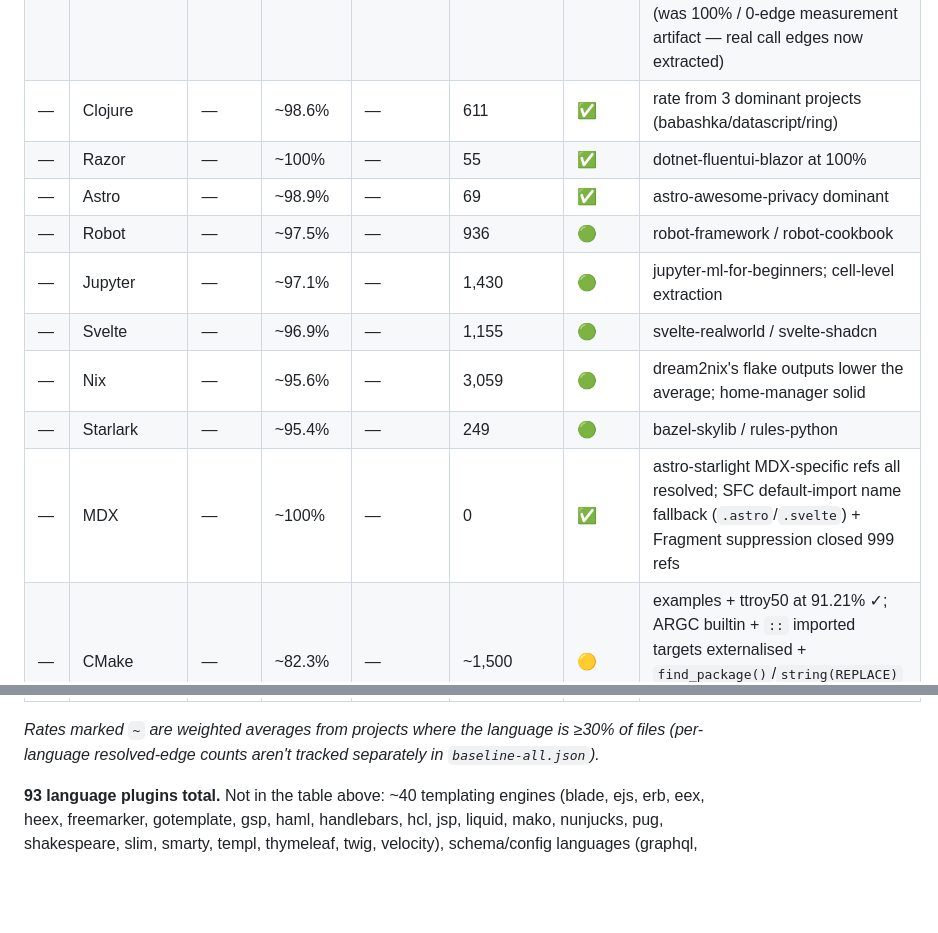
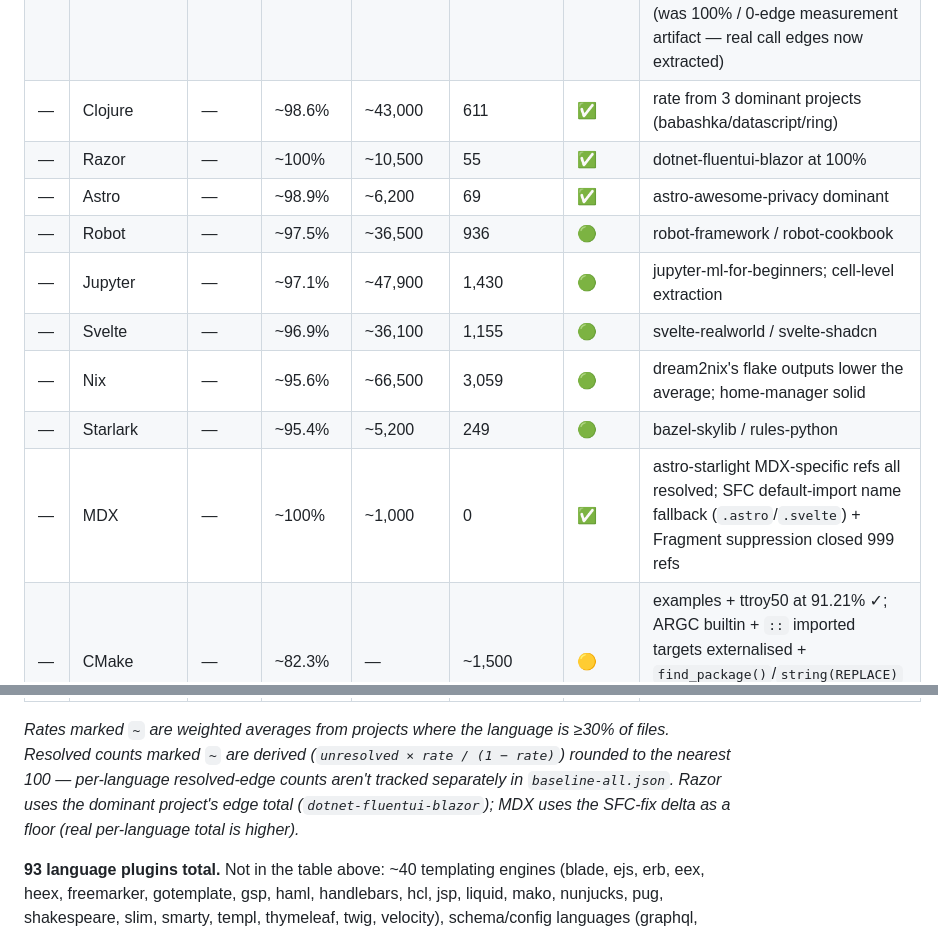
Before and after one commit to MariusAlbu/BearWisdom, a Markdown page: baseline-by-so2025.md, 2 parts joined by grey strips. Drawn GitHub-style; blank space fills up the shorter version.

Commit message:
docs: fill in approximate Resolved counts for the 9 missing-data rows

```diff
--- a/baseline-by-so2025.md
+++ b/baseline-by-so2025.md
@@ -54,18 +54,18 @@ Per-language resolution rates from `baseline-all.json`, ordered by Stack Overflo
 | —  | Haskell             | —        | 95.46%   | 118,625    | 5,644      | 🟢     |       |
 | —  | Bicep               | —        | 97.21%   | 124,011    | 3,565      | 🟢     |       |
 | —  | Nim                 | —        | 89.48%   | 189,755    | 22,303     | 🟡     | multi-line `import\n  a,\n  b` block parsing (single-line-only walk previously dropped most nimbus imports) + `Name* =` exported type-section RHS; nimbus 74 → 86.3% (`Slot`/`Epoch`/`ValidatorIndex` now indexed), libp2p 91.9%, compiler 91.7%, arraymancer 91.5%, nimble 90.7%; pixie 67% (was 100% / 0-edge measurement artifact — real call edges now extracted) |
-| —  | Clojure             | —        | ~98.6%   | —          | 611        | ✅     | rate from 3 dominant projects (babashka/datascript/ring) |
-| —  | Razor               | —        | ~100%    | —          | 55         | ✅     | dotnet-fluentui-blazor at 100% |
-| —  | Astro               | —        | ~98.9%   | —          | 69         | ✅     | astro-awesome-privacy dominant |
-| —  | Robot               | —        | ~97.5%   | —          | 936        | 🟢     | robot-framework / robot-cookbook |
-| —  | Jupyter             | —        | ~97.1%   | —          | 1,430      | 🟢     | jupyter-ml-for-beginners; cell-level extraction |
-| —  | Svelte              | —        | ~96.9%   | —          | 1,155      | 🟢     | svelte-realworld / svelte-shadcn |
-| —  | Nix                 | —        | ~95.6%   | —          | 3,059      | 🟢     | dream2nix's flake outputs lower the average; home-manager solid |
-| —  | Starlark            | —        | ~95.4%   | —          | 249        | 🟢     | bazel-skylib / rules-python |
-| —  | MDX                 | —        | ~100%    | —          | 0          | ✅     | astro-starlight MDX-specific refs all resolved; SFC default-import name fallback (`.astro`/`.svelte`) + Fragment suppression closed 999 refs |
+| —  | Clojure             | —        | ~98.6%   | ~43,000    | 611        | ✅     | rate from 3 dominant projects (babashka/datascript/ring) |
+| —  | Razor               | —        | ~100%    | ~10,500    | 55         | ✅     | dotnet-fluentui-blazor at 100% |
+| —  | Astro               | —        | ~98.9%   | ~6,200     | 69         | ✅     | astro-awesome-privacy dominant |
+| —  | Robot               | —        | ~97.5%   | ~36,500    | 936        | 🟢     | robot-framework / robot-cookbook |
+| —  | Jupyter             | —        | ~97.1%   | ~47,900    | 1,430      | 🟢     | jupyter-ml-for-beginners; cell-level extraction |
+| —  | Svelte              | —        | ~96.9%   | ~36,100    | 1,155      | 🟢     | svelte-realworld / svelte-shadcn |
+| —  | Nix                 | —        | ~95.6%   | ~66,500    | 3,059      | 🟢     | dream2nix's flake outputs lower the average; home-manager solid |
+| —  | Starlark            | —        | ~95.4%   | ~5,200     | 249        | 🟢     | bazel-skylib / rules-python |
+| —  | MDX                 | —        | ~100%    | ~1,000     | 0          | ✅     | astro-starlight MDX-specific refs all resolved; SFC default-import name fallback (`.astro`/`.svelte`) + Fragment suppression closed 999 refs |
 | —  | CMake               | —        | ~82.3%   | —          | ~1,500     | 🟡     | examples + ttroy50 at 91.21% ✓; ARGC builtin + `::` imported targets externalised + `find_package()`/`string(REPLACE)` output vars extracted; cpm at 79% gated by CPM runtime-injected vars |
 | —  | Jinja               | —        | 87.16%   | 10,189     | 1,501      | 🟡     | raw-block skip (Go-template body inside `{% raw %}`), filter-name suppression after `\|` at any paren depth, subscript-chain continuation (`arr[0].field`); kubespray 90.5% ✓, matrix-ansible 85.0% — residual gated by Ansible role resolver (requirements.yml + `defaults/`) not yet implemented |
 
-*Rates marked `~` are weighted averages from projects where the language is ≥30% of files (per-language resolved-edge counts aren't tracked separately in `baseline-all.json`).*
+*Rates marked `~` are weighted averages from projects where the language is ≥30% of files. Resolved counts marked `~` are derived (`unresolved × rate / (1 − rate)`) rounded to the nearest 100 — per-language resolved-edge counts aren't tracked separately in `baseline-all.json`. Razor uses the dominant project's edge total (`dotnet-fluentui-blazor`); MDX uses the SFC-fix delta as a floor (real per-language total is higher).*
 
 **93 language plugins total.** Not in the table above: ~40 templating engines (blade, ejs, erb, eex, heex, freemarker, gotemplate, gsp, haml, handlebars, hcl, jsp, liquid, mako, nunjucks, pug, shakespeare, slim, smarty, templ, thymeleaf, twig, velocity), schema/config languages (graphql, prisma, proto, dockerfile, systemd, crontab, make, nginx, puppet, hcl), markup (markdown, json, yaml, xml, toml, scss, css, html), and embedded sub-languages (angular, angular_template, julius). Most have either trivial unresolved counts (≤30) or no `internal_edges` graph at all (markup/config). They're indexed and parsed but don't move resolution-rate metrics meaningfully.
```
